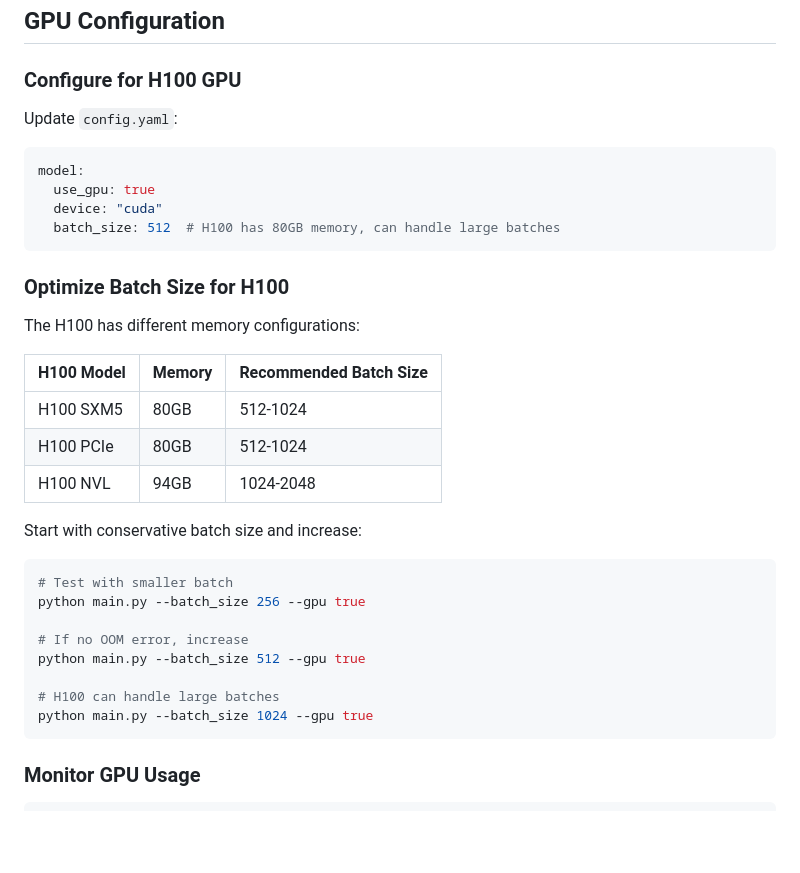
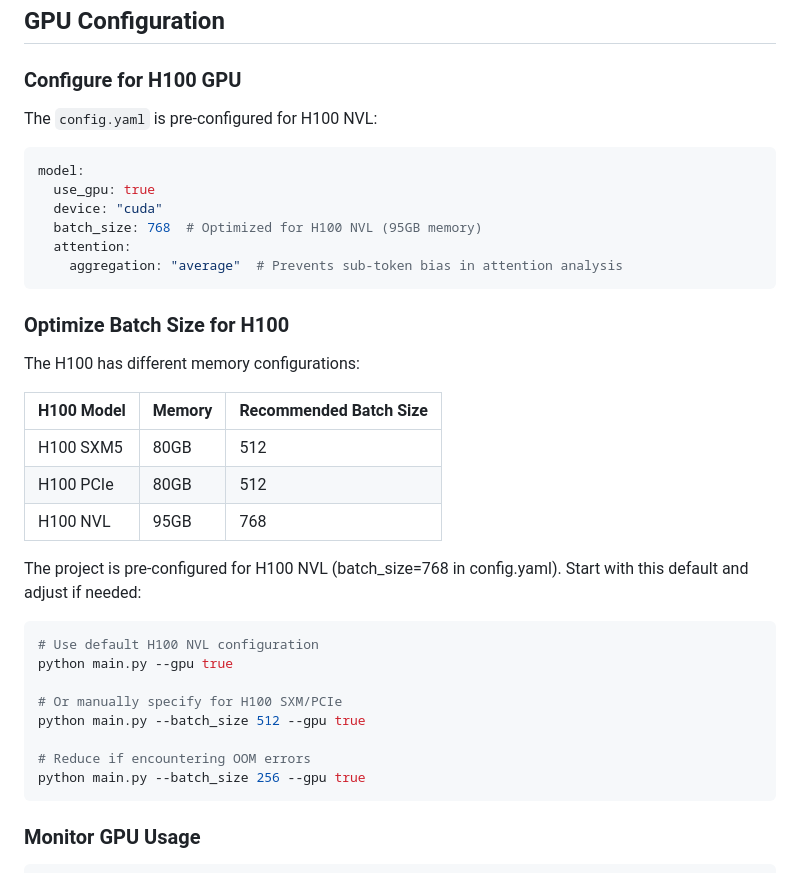
Before and after one commit to gyasifred/clinical-valence-testing, a Markdown page: ENVIRONMENT_SETUP.md, the part around the change. Drawn GitHub-style; blank space fills up the shorter version.

````diff
--- a/ENVIRONMENT_SETUP.md
+++ b/ENVIRONMENT_SETUP.md
@@ -237,13 +237,15 @@ pip show torch transformers numpy pandas scipy
 
 ### Configure for H100 GPU
 
-Update `config.yaml`:
+The `config.yaml` is pre-configured for H100 NVL:
 
 ```yaml
 model:
   use_gpu: true
   device: "cuda"
-  batch_size: 512  # H100 has 80GB memory, can handle large batches
+  batch_size: 768  # Optimized for H100 NVL (95GB memory)
+  attention:
+    aggregation: "average"  # Prevents sub-token bias in attention analysis
 ```
 
 ### Optimize Batch Size for H100
@@ -252,21 +254,21 @@ The H100 has different memory configurations:
 
 | H100 Model | Memory | Recommended Batch Size |
 |------------|--------|------------------------|
-| H100 SXM5  | 80GB   | 512-1024              |
-| H100 PCIe  | 80GB   | 512-1024              |
-| H100 NVL   | 94GB   | 1024-2048             |
+| H100 SXM5  | 80GB   | 512                    |
+| H100 PCIe  | 80GB   | 512                    |
+| H100 NVL   | 95GB   | 768                    |
 
-Start with conservative batch size and increase:
+The project is pre-configured for H100 NVL (batch_size=768 in config.yaml). Start with this default and adjust if needed:
 
 ```bash
-# Test with smaller batch
-python main.py --batch_size 256 --gpu true
+# Use default H100 NVL configuration
+python main.py --gpu true
 
-# If no OOM error, increase
+# Or manually specify for H100 SXM/PCIe
 python main.py --batch_size 512 --gpu true
 
-# H100 can handle large batches
-python main.py --batch_size 1024 --gpu true
+# Reduce if encountering OOM errors
+python main.py --batch_size 256 --gpu true
 ```
 
 ### Monitor GPU Usage
````
Also changed, not shown: QUICKSTART.md (+7 -6 lines), README.md (+21 -6 lines).
